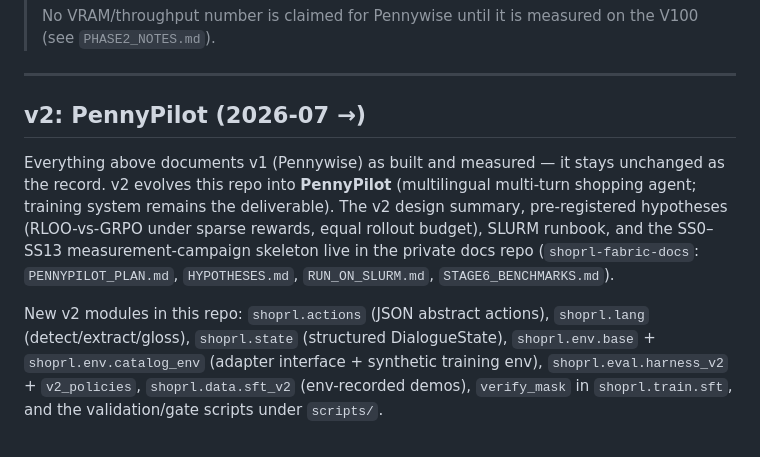
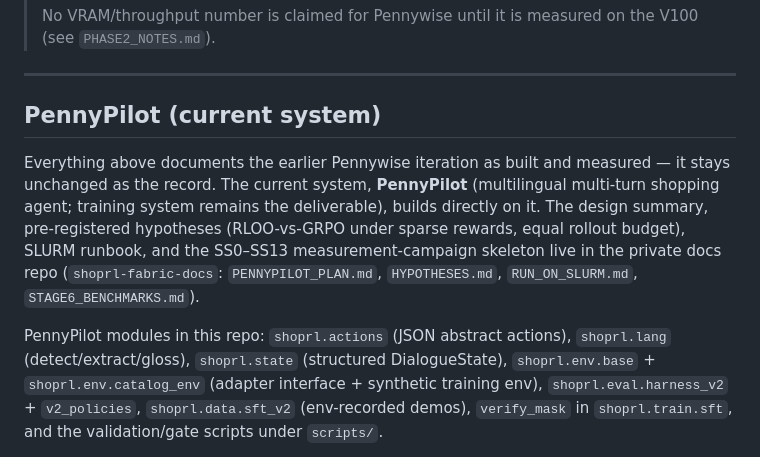
Before and after one commit to parammadan/pennypilot, a Markdown page: ARCHITECTURE.md, the part around the change. Drawn GitHub-style.

```diff
--- a/ARCHITECTURE.md
+++ b/ARCHITECTURE.md
@@ -182,18 +182,18 @@ violation-rate 1.0, value 0).
 
 ---
 
-## v2: PennyPilot (2026-07 →)
+## PennyPilot (current system)
 
-Everything above documents v1 (Pennywise) as built and measured — it stays
-unchanged as the record. v2 evolves this repo into **PennyPilot** (multilingual
-multi-turn shopping agent; training system remains the deliverable). The v2
-design summary, pre-registered hypotheses (RLOO-vs-GRPO under sparse rewards,
-equal rollout budget), SLURM runbook, and the SS0–SS13 measurement-campaign
-skeleton live in the private docs repo (`shoprl-fabric-docs`:
-`PENNYPILOT_PLAN.md`, `HYPOTHESES.md`, `RUN_ON_SLURM.md`,
-`STAGE6_BENCHMARKS.md`).
+Everything above documents the earlier Pennywise iteration as built and
+measured — it stays unchanged as the record. The current system, **PennyPilot**
+(multilingual multi-turn shopping agent; training system remains the
+deliverable), builds directly on it. The design summary, pre-registered
+hypotheses (RLOO-vs-GRPO under sparse rewards, equal rollout budget), SLURM
+runbook, and the SS0–SS13 measurement-campaign skeleton live in the private
+docs repo (`shoprl-fabric-docs`: `PENNYPILOT_PLAN.md`, `HYPOTHESES.md`,
+`RUN_ON_SLURM.md`, `STAGE6_BENCHMARKS.md`).
 
-New v2 modules in this repo: `shoprl.actions` (JSON abstract actions),
+PennyPilot modules in this repo: `shoprl.actions` (JSON abstract actions),
 `shoprl.lang` (detect/extract/gloss), `shoprl.state` (structured
 DialogueState), `shoprl.env.base` + `shoprl.env.catalog_env` (adapter
 interface + synthetic training env), `shoprl.eval.harness_v2` + `v2_policies`,
```
Also changed, not shown: README.md (+92 -68 lines).
